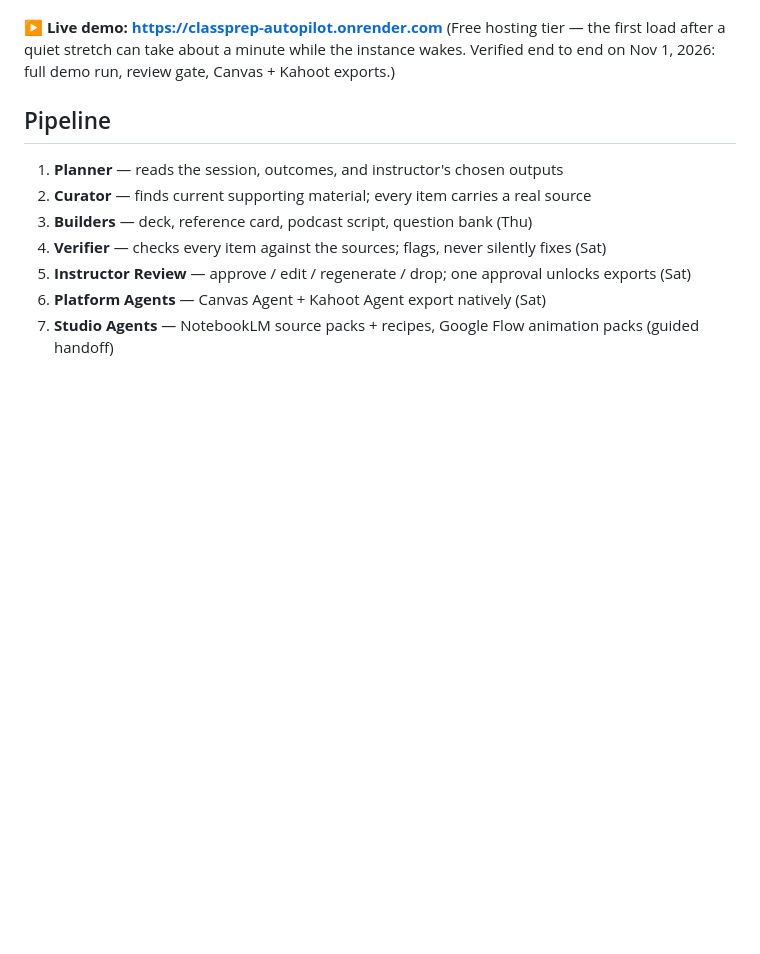
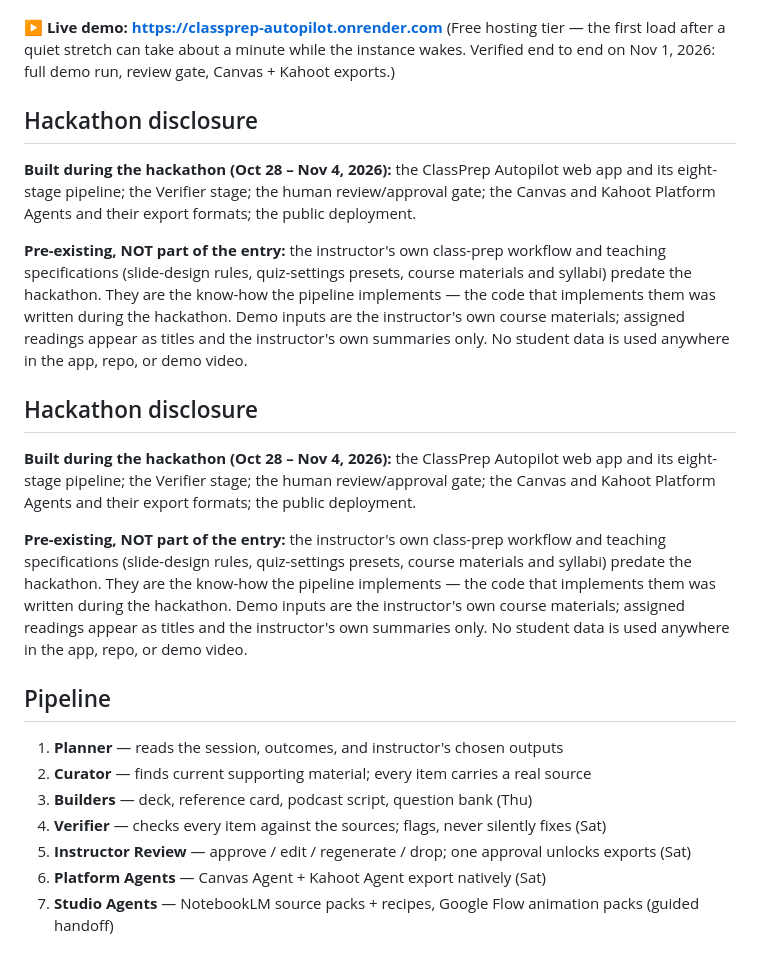
Before and after one commit to kevinalanrichards113-tech/classprep-autopilot, a Markdown page: README.md, the part around the change. Drawn GitHub-style; blank space fills up the shorter version.

Commit message:
README: add Hackathon disclosure section (built-during vs pre-existing)

```diff
--- a/README.md
+++ b/README.md
@@ -15,6 +15,28 @@ repo is new work from the hackathon window.**
 (Free hosting tier — the first load after a quiet stretch can take
 about a minute while the instance wakes. Verified end to end on
 Nov 1, 2026: full demo run, review gate, Canvas + Kahoot exports.)
+
+## Hackathon disclosure
+
+**Built during the hackathon (Oct 28 – Nov 4, 2026):** the ClassPrep Autopilot web app and its eight-stage pipeline; the Verifier stage; the human review/approval gate; the Canvas and Kahoot Platform Agents and their export formats; the public deployment.
+
+**Pre-existing, NOT part of the entry:** the instructor's own class-prep workflow and teaching specifications (slide-design rules, quiz-settings presets, course materials and syllabi) predate the hackathon. They are the know-how the pipeline implements — the code that implements them was written during the hackathon. Demo inputs are the instructor's own course materials; assigned readings appear as titles and the instructor's own summaries only. No student data is used anywhere in the app, repo, or demo video.
+
+## Hackathon disclosure
+
+**Built during the hackathon (Oct 28 – Nov 4, 2026):** the ClassPrep
+Autopilot web app and its eight-stage pipeline; the Verifier stage; the
+human review/approval gate; the Canvas and Kahoot Platform Agents and
+their export formats; the public deployment.
+
+**Pre-existing, NOT part of the entry:** the instructor's own class-prep
+workflow and teaching specifications (slide-design rules, quiz-settings
+presets, course materials and syllabi) predate the hackathon. They are
+the know-how the pipeline implements — the code that implements them was
+written during the hackathon. Demo inputs are the instructor's own course
+materials; assigned readings appear as titles and the instructor's own
+summaries only. No student data is used anywhere in the app, repo, or
+demo video.
 
 ## Pipeline
 
```
